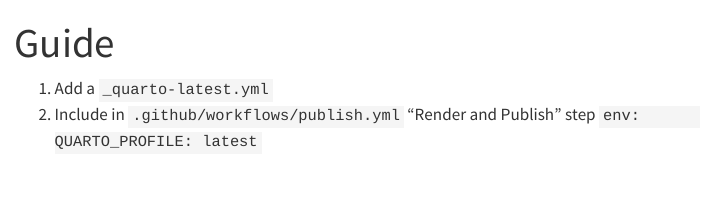
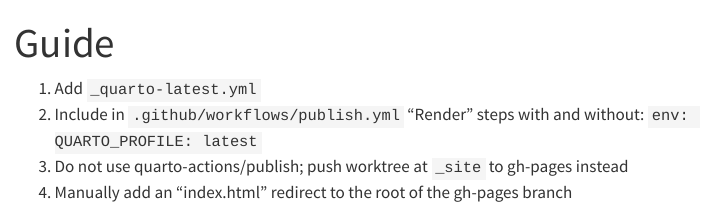
Before and after one commit to itcarroll/versioned-quarto, a Quarto document (guide.qmd): the page in a window 1100 px wide, from its top. Rendered offline with R 4.5, knitr and Pandoc in place of Quarto, with nearby package versions; menus at the side of the page are left out.

Commit message:
what did

````diff
--- a/guide.qmd
+++ b/guide.qmd
@@ -3,9 +3,11 @@ title: "Guide"
 draft: true
 ---
 
-1. Add a `_quarto-latest.yml`
-1. Include in `.github/workflows/publish.yml` "Render and Publish" step
+1. Add `_quarto-latest.yml`
+1. Include in `.github/workflows/publish.yml` "Render" steps with and without:
     ```
     env:
       QUARTO_PROFILE: latest
     ```
+1. Do not use quarto-actions/publish; push worktree at `_site` to gh-pages instead
+1. Manually add an "index.html" redirect to the root of the gh-pages branch
````
